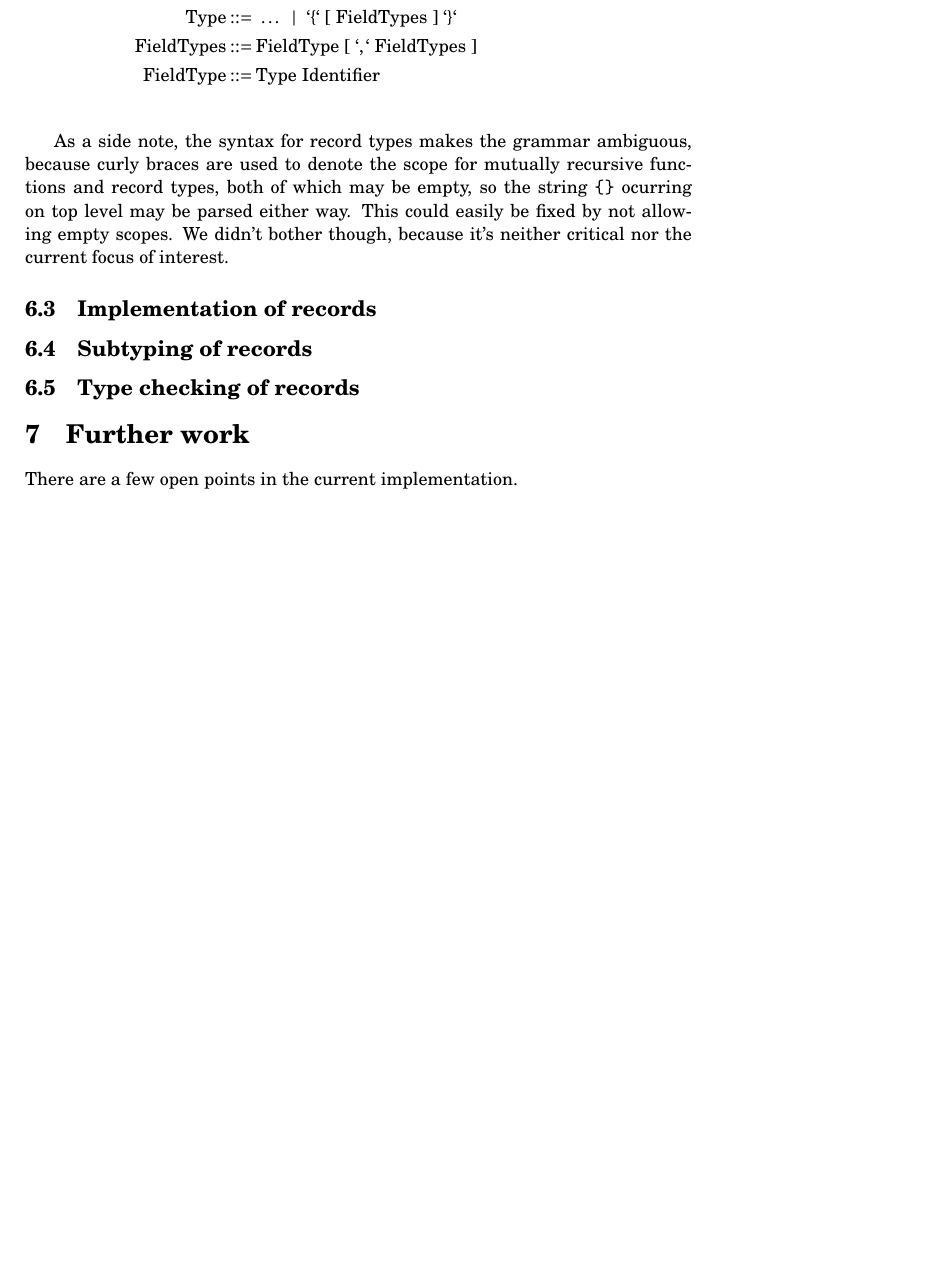
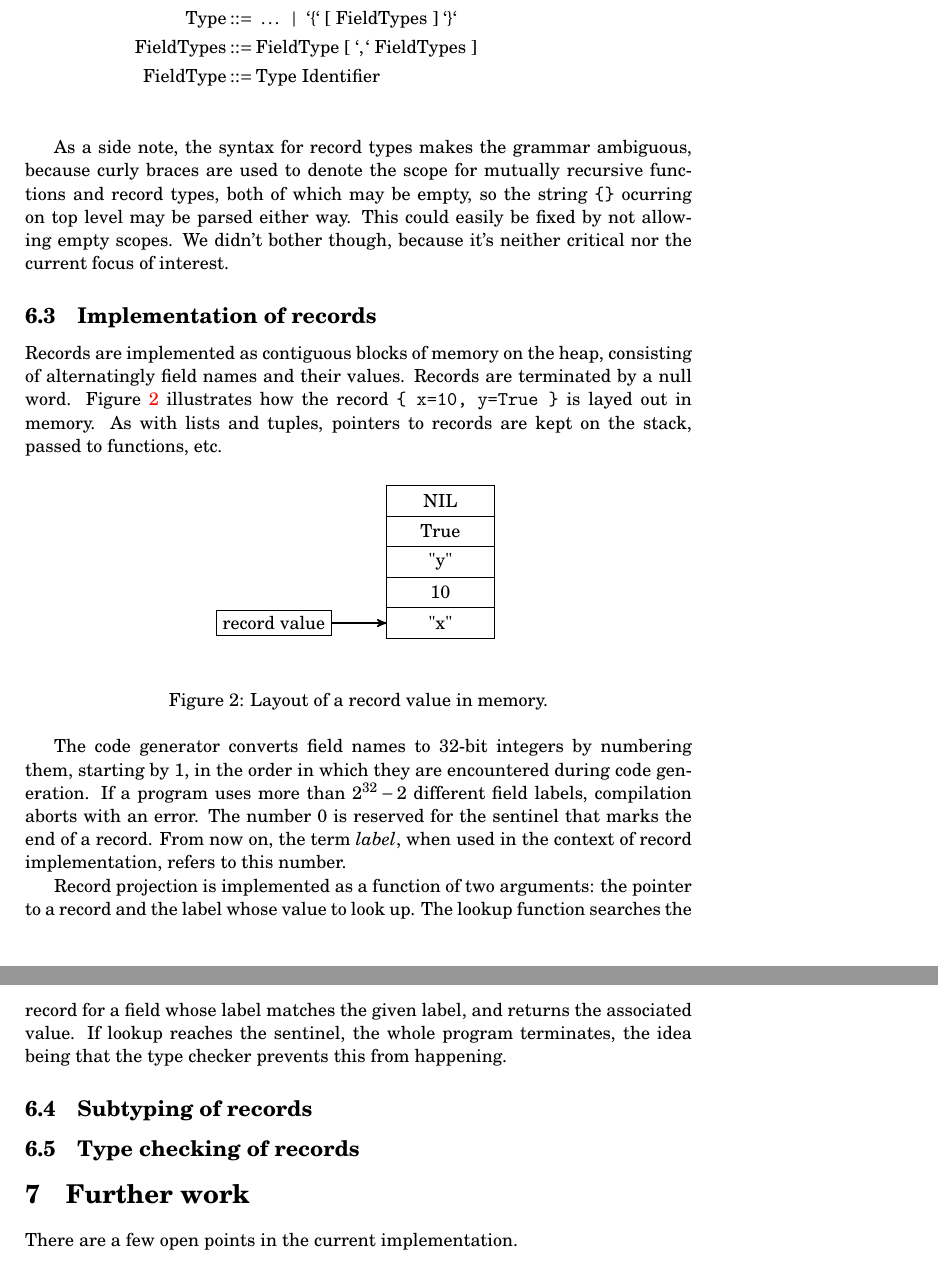
Before and after one commit to mklinik/radboud, a LaTeX paper (compiler-construction-IMC004/doc/klinik2013CompilerConstruction.tex): part of page 12 of 21 before the commit and two parts of pages 12 and 13 of 22 after it, the two joined at a grey line, cut so that both start at the same text, the shorter picture padded with empty space. Compiled offline with pdfLaTeX.

Commit message:
record implementation

```diff
--- a/compiler-construction-IMC004/doc/klinik2013CompilerConstruction.tex
+++ b/compiler-construction-IMC004/doc/klinik2013CompilerConstruction.tex
@@ -31,6 +31,7 @@
 \usepackage{tikz}
 \usetikzlibrary{positioning}
 \usetikzlibrary{matrix}
+\usetikzlibrary{arrows}
 
 % === BEGIN custom commands
 
@@ -867,6 +868,57 @@ nor the current focus of interest.
 
 \subsection{Implementation of records}
 
+Records are implemented as contiguous blocks of memory on the heap, consisting
+of alternatingly field names and their values.  Records are terminated by a null
+word.  Figure \ref{fig_recordLayout} illustrates how the record \texttt{\{ x=10,
+y=True \}} is layed out in memory.  As with lists and tuples, pointers to
+records are kept on the stack, passed to functions, etc.
+
+\begin{figure}[h]
+\begin{center}
+\begin{tikzpicture}
+
+  \matrix (record) [matrix of nodes
+    , nodes={ minimum height = 1.7em
+            , minimum width = 6em
+            , outer sep = 0pt
+            , anchor = north
+            , draw
+            }
+    , column sep=-\pgflinewidth % collapse borders
+    , row sep=-\pgflinewidth % collapse borders
+    , nodes in empty cells]
+  {
+    NIL   \\
+    True  \\
+    "y"   \\
+    10    \\
+    |(x)| "x" \\
+  };
+
+  \node (value) [left = of x,draw] {record value};
+
+  \draw [-stealth',thick] (value.east) to [out=0,in=180] (x.west);
+
+\end{tikzpicture}
+\end{center}
+\caption{Layout of a record value in memory.}
+\label{fig_recordLayout}
+\end{figure}
+
+The code generator converts field names to 32-bit integers by numbering them,
+starting by 1, in the order in which they are encountered during code
+generation.  If a program uses more than $2^{32}-2$ different field labels,
+compilation aborts with an error.  The number 0 is reserved for the sentinel
+that marks the end of a record.  From now on, the term \emph{label}, when
+used in the context of record implementation, refers to this number.
+
+Record projection is implemented as a function of two arguments: the
+pointer to a record and the label whose value to look up.  The lookup function
+searches the record for a field whose label matches the given label, and returns
+the associated value.  If lookup reaches the sentinel, the whole program
+terminates, the idea being that the type checker prevents this from happening.
+
 \subsection{Subtyping of records}
 
 \subsection{Type checking of records}
```
